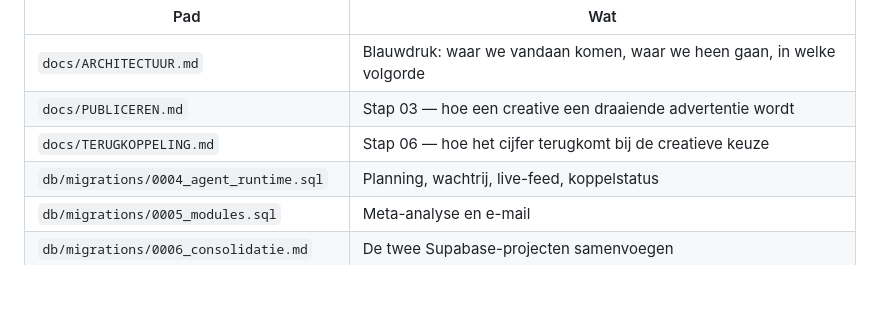
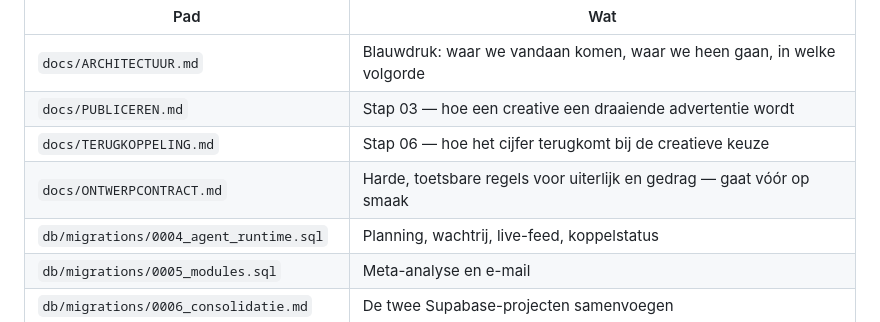
Before and after one commit to Wellshave/wellshave-marketing, a Markdown page: platform/README.md, the part around the change. Drawn GitHub-style; blank space fills up the shorter version.

```diff
--- a/platform/README.md
+++ b/platform/README.md
@@ -11,6 +11,7 @@ eerst — hieronder staat alleen hoe je het aanzet.
 | `docs/ARCHITECTUUR.md` | Blauwdruk: waar we vandaan komen, waar we heen gaan, in welke volgorde |
 | `docs/PUBLICEREN.md` | Stap 03 — hoe een creative een draaiende advertentie wordt |
 | `docs/TERUGKOPPELING.md` | Stap 06 — hoe het cijfer terugkomt bij de creatieve keuze |
+| `docs/ONTWERPCONTRACT.md` | Harde, toetsbare regels voor uiterlijk en gedrag — gaat vóór op smaak |
 | `db/migrations/0004_agent_runtime.sql` | Planning, wachtrij, live-feed, koppelstatus |
 | `db/migrations/0005_modules.sql` | Meta-analyse en e-mail |
 | `db/migrations/0006_consolidatie.md` | De twee Supabase-projecten samenvoegen |
```
Also changed, not shown: platform/docs/ONTWERPCONTRACT.md (added, +260 -0 lines).
